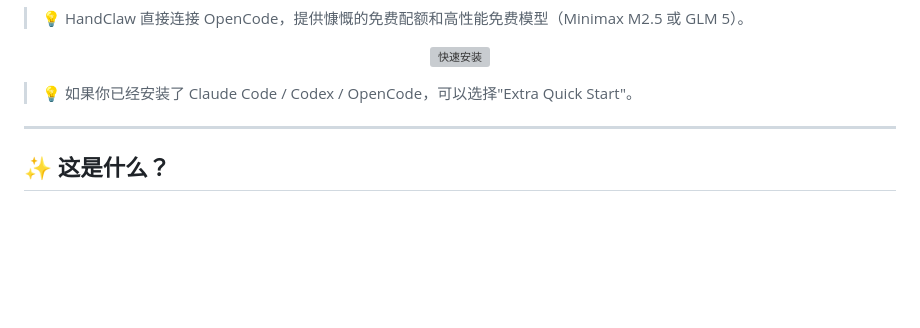
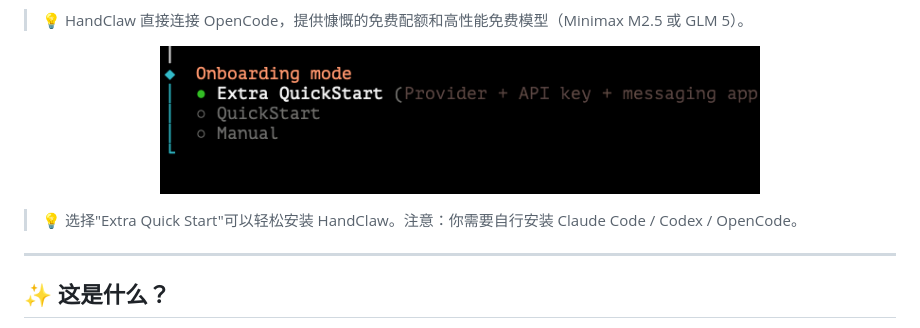
Before and after one commit to deciding/handclaw, a Markdown page: README.zh-CN.md, the part around the change. GitHub-like rendering; pictures changed too: assets/ExtraQuickStart.png (added); blank space fills up the shorter version; grey boxes are pictures that could not be loaded.

```diff
--- a/README.zh-CN.md
+++ b/README.zh-CN.md
@@ -19,7 +19,7 @@
   <img src="assets/ExtraQuickStart.png" alt="快速安装" width="600" />
 </p>
 
-> 💡 如果你已经安装了 Claude Code / Codex / OpenCode，可以选择"Extra Quick Start"。
+> 💡 选择"Extra Quick Start"可以轻松安装 HandClaw。注意：你需要自行安装 Claude Code / Codex / OpenCode。
 
 ---
 
```
Also changed, not shown: README.md (+1 -1 lines).
